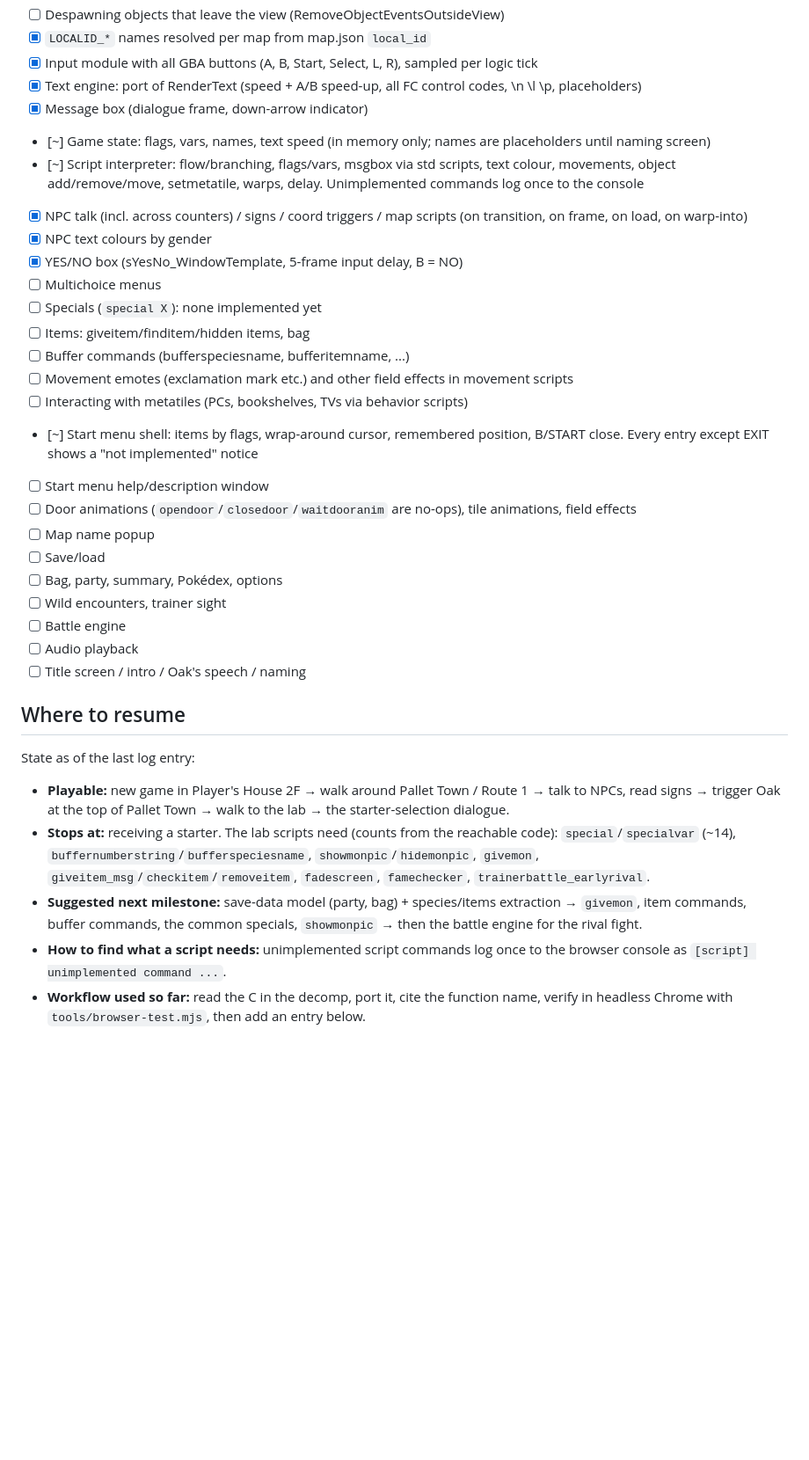
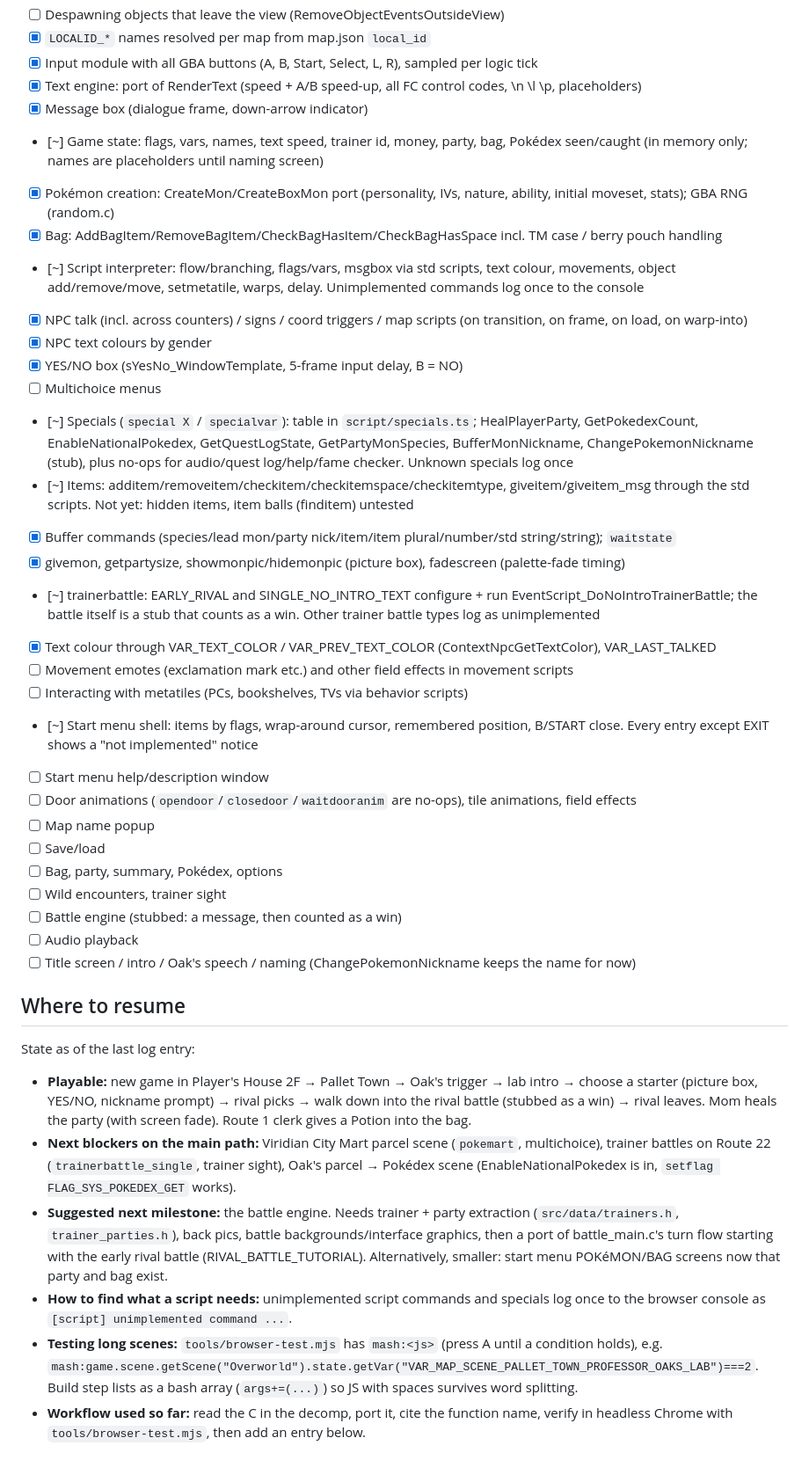
Before and after one commit to DrPrettyman/FireRedOnline, a Markdown page: PROGRESS.md, the part around one of its changes. Shown at 88% size. Drawn GitHub-style; blank space fills up the shorter version.

```diff
--- a/PROGRESS.md
+++ b/PROGRESS.md
@@ -39,15 +41,20 @@ Running checklist of what exists and what doesn't. Newest log entries at the bot
 - [x] Input module with all GBA buttons (A, B, Start, Select, L, R), sampled per logic tick
 - [x] Text engine: port of RenderText (speed + A/B speed-up, all FC control codes, \n \l \p, placeholders)
 - [x] Message box (dialogue frame, down-arrow indicator)
-- [~] Game state: flags, vars, names, text speed (in memory only; names are placeholders until naming screen)
+- [~] Game state: flags, vars, names, text speed, trainer id, money, party, bag, Pokédex seen/caught (in memory only; names are placeholders until naming screen)
+- [x] Pokémon creation: CreateMon/CreateBoxMon port (personality, IVs, nature, ability, initial moveset, stats); GBA RNG (random.c)
+- [x] Bag: AddBagItem/RemoveBagItem/CheckBagHasItem/CheckBagHasSpace incl. TM case / berry pouch handling
 - [~] Script interpreter: flow/branching, flags/vars, msgbox via std scripts, text colour, movements, object add/remove/move, setmetatile, warps, delay. Unimplemented commands log once to the console
 - [x] NPC talk (incl. across counters) / signs / coord triggers / map scripts (on transition, on frame, on load, on warp-into)
 - [x] NPC text colours by gender
 - [x] YES/NO box (sYesNo_WindowTemplate, 5-frame input delay, B = NO)
 - [ ] Multichoice menus
-- [ ] Specials (`special X`): none implemented yet
-- [ ] Items: giveitem/finditem/hidden items, bag
-- [ ] Buffer commands (bufferspeciesname, bufferitemname, ...)
+- [~] Specials (`special X` / `specialvar`): table in `script/specials.ts`; HealPlayerParty, GetPokedexCount, EnableNationalPokedex, GetQuestLogState, GetPartyMonSpecies, BufferMonNickname, ChangePokemonNickname (stub), plus no-ops for audio/quest log/help/fame checker. Unknown specials log once
+- [~] Items: additem/removeitem/checkitem/checkitemspace/checkitemtype, giveitem/giveitem_msg through the std scripts. Not yet: hidden items, item balls (finditem) untested
+- [x] Buffer commands (species/lead mon/party nick/item/item plural/number/std string/string); `waitstate`
+- [x] givemon, getpartysize, showmonpic/hidemonpic (picture box), fadescreen (palette-fade timing)
+- [~] trainerbattle: EARLY_RIVAL and SINGLE_NO_INTRO_TEXT configure + run EventScript_DoNoIntroTrainerBattle; the battle itself is a stub that counts as a win. Other trainer battle types log as unimplemented
+- [x] Text colour through VAR_TEXT_COLOR / VAR_PREV_TEXT_COLOR (ContextNpcGetTextColor), VAR_LAST_TALKED
 - [ ] Movement emotes (exclamation mark etc.) and other field effects in movement scripts
 - [ ] Interacting with metatiles (PCs, bookshelves, TVs via behavior scripts)
 - [~] Start menu shell: items by flags, wrap-around cursor, remembered position, B/START close. Every entry except EXIT shows a "not implemented" notice
@@ -57,22 +64,28 @@ Running checklist of what exists and what doesn't. Newest log entries at the bot
 - [ ] Save/load
 - [ ] Bag, party, summary, Pokédex, options
 - [ ] Wild encounters, trainer sight
-- [ ] Battle engine
+- [ ] Battle engine (stubbed: a message, then counted as a win)
 - [ ] Audio playback
-- [ ] Title screen / intro / Oak's speech / naming
+- [ ] Title screen / intro / Oak's speech / naming (ChangePokemonNickname keeps the name for now)
 
 ## Where to resume
 
 State as of the last log entry:
-- **Playable:** new game in Player's House 2F → walk around Pallet Town / Route 1 → talk to NPCs, read signs →
-  trigger Oak at the top of Pallet Town → walk to the lab → the starter-selection dialogue.
-- **Stops at:** receiving a starter. The lab scripts need (counts from the reachable code):
-  `special`/`specialvar` (~14), `buffernumberstring`/`bufferspeciesname`, `showmonpic`/`hidemonpic`, `givemon`,
-  `giveitem_msg`/`checkitem`/`removeitem`, `fadescreen`, `famechecker`, `trainerbattle_earlyrival`.
-- **Suggested next milestone:** save-data model (party, bag) + species/items extraction → `givemon`, item commands,
-  buffer commands, the common specials, `showmonpic` → then the battle engine for the rival fight.
-- **How to find what a script needs:** unimplemented script commands log once to the browser console as
-  `[script] unimplemented command ...`.
+- **Playable:** new game in Player's House 2F → Pallet Town → Oak's trigger → lab intro → choose a starter
+  (picture box, YES/NO, nickname prompt) → rival picks → walk down into the rival battle (stubbed as a win) →
+  rival leaves. Mom heals the party (with screen fade). Route 1 clerk gives a Potion into the bag.
+- **Next blockers on the main path:** Viridian City Mart parcel scene (`pokemart`, multichoice), trainer battles
+  on Route 22 (`trainerbattle_single`, trainer sight), Oak's parcel → Pokédex scene (EnableNationalPokedex is in,
+  `setflag FLAG_SYS_POKEDEX_GET` works).
+- **Suggested next milestone:** the battle engine. Needs trainer + party extraction (`src/data/trainers.h`,
+  `trainer_parties.h`), back pics, battle backgrounds/interface graphics, then a port of battle_main.c's turn
+  flow starting with the early rival battle (RIVAL_BATTLE_TUTORIAL). Alternatively, smaller: start menu
+  POKéMON/BAG screens now that party and bag exist.
+- **How to find what a script needs:** unimplemented script commands and specials log once to the browser console
+  as `[script] unimplemented command ...`.
+- **Testing long scenes:** `tools/browser-test.mjs` has `mash:<js>` (press A until a condition holds), e.g.
+  `mash:game.scene.getScene("Overworld").state.getVar("VAR_MAP_SCENE_PALLET_TOWN_PROFESSOR_OAKS_LAB")===2`.
+  Build step lists as a bash array (`args+=(...)`) so JS with spaces survives word splitting.
 - **Workflow used so far:** read the C in the decomp, port it, cite the function name, verify in headless Chrome with
   `tools/browser-test.mjs`, then add an entry below.
 
```
Also changed, not shown: other parts of PROGRESS.md (+26 -2 lines), README.md (+8 -4 lines).
